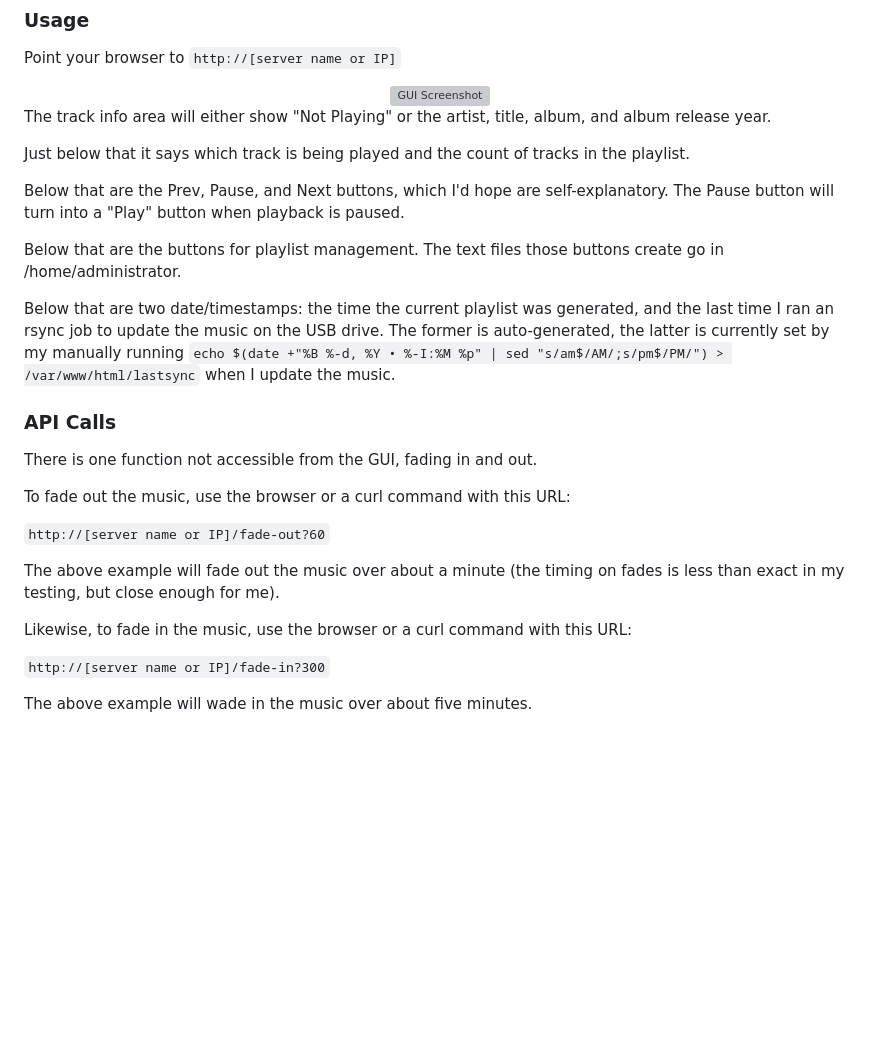
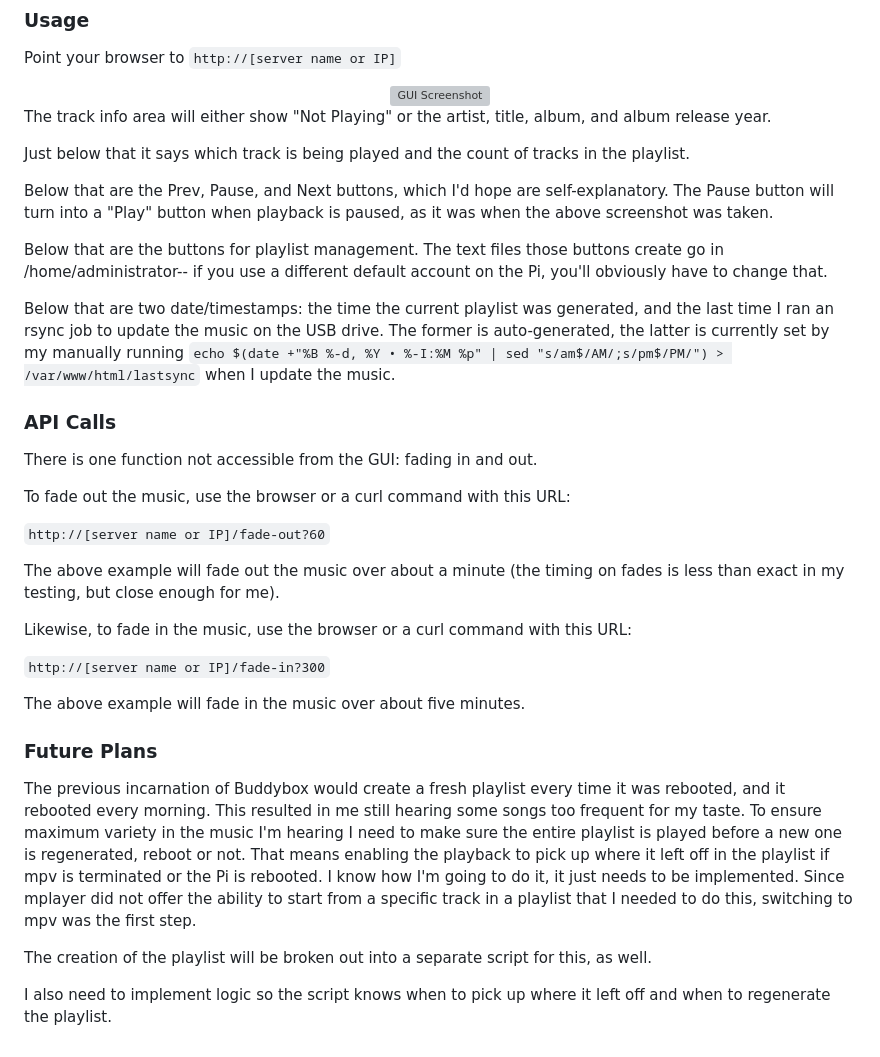
Before and after one commit to phillymjs/Buddybox, a Markdown page: README.md, the part around one of its changes. Drawn GitHub-style; blank space fills up the shorter version; grey boxes are pictures that could not be loaded.

Commit message:
Second draft.

```diff
--- a/README.md
+++ b/README.md
@@ -44,15 +44,15 @@ The track info area will either show "Not Playing" or the artist, title, album,
 
 Just below that it says which track is being played and the count of tracks in the playlist.
 
-Below that are the Prev, Pause, and Next buttons, which I'd hope are self-explanatory. The Pause button will turn into a "Play" button when playback is paused.
+Below that are the Prev, Pause, and Next buttons, which I'd hope are self-explanatory. The Pause button will turn into a "Play" button when playback is paused, as it was when the above screenshot was taken.
 
-Below that are the buttons for playlist management. The text files those buttons create go in /home/administrator.
+Below that are the buttons for playlist management. The text files those buttons create go in /home/administrator-- if you use a different default account on the Pi, you'll obviously have to change that.
 
 Below that are two date/timestamps: the time the current playlist was generated, and the last time I ran an rsync job to update the music on the USB drive. The former is auto-generated, the latter is currently set by my manually running `echo $(date +"%B %-d, %Y • %-I:%M %p" | sed "s/am$/AM/;s/pm$/PM/") > /var/www/html/lastsync` when I update the music.
 
 ### API Calls
 
-There is one function not accessible from the GUI, fading in and out.
+There is one function not accessible from the GUI: fading in and out.
 
 To fade out the music, use the browser or a curl command with this URL:
 
@@ -64,4 +64,12 @@ Likewise, to fade in the music, use the browser or a curl command with this URL:
 
 `http://[server name or IP]/fade-in?300`
 
-The above example will wade in the music over about five minutes.
+The above example will fade in the music over about five minutes.
+
+### Future Plans
+
+The previous incarnation of Buddybox would create a fresh playlist every time it was rebooted, and it rebooted every morning. This resulted in me still hearing some songs too frequent for my taste. To ensure maximum variety in the music I'm hearing I need to make sure the entire playlist is played before a new one is regenerated, reboot or not. That means enabling the playback to pick up where it left off in the playlist if mpv is terminated or the Pi is rebooted. I know how I'm going to do it, it just needs to be implemented. Since mplayer did not offer the ability to start from a specific track in a playlist that I needed to do this, switching to mpv was the first step.
+
+The creation of the playlist will be broken out into a separate script for this, as well.
+
+I also need to implement logic so the script knows when to pick up where it left off and when to regenerate the playlist.
```
Also changed, not shown: other parts of README.md (+1 -1 lines).
